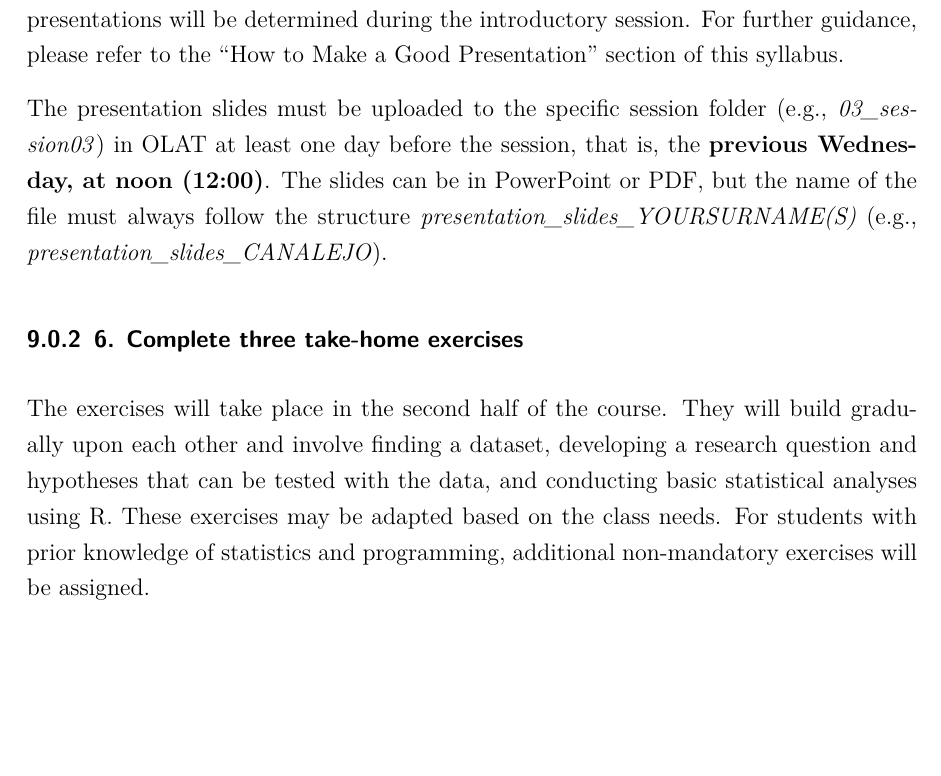
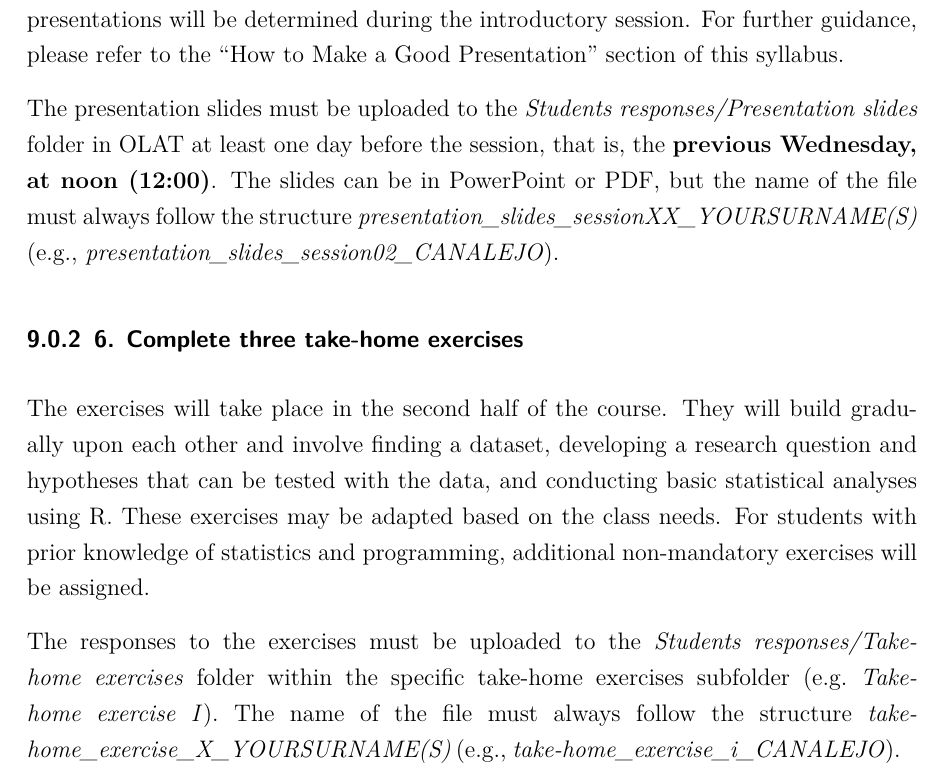
Before and after one commit to ACanalejo/rdmqr_unilu2024, a Quarto document (00_syllabus/research_design_quantitative_methods_2024_syllabus.qmd): part of page 7 of 18, cut so that both start at the same text, the shorter picture padded with empty space. The pictures show the output file 00_syllabus/research_design_quantitative_methods_2024_syllabus.pdf that the author committed with the source.

Commit message:
update syllabus

```diff
--- a/00_syllabus/research_design_quantitative_methods_2024_syllabus.qmd
+++ b/00_syllabus/research_design_quantitative_methods_2024_syllabus.qmd
@@ -151,11 +151,13 @@ The **submission rules** are:
 
 Presentations will be conducted individually or in groups of two and will last a maximum of 20 minutes. They will focus on the supplementary reading of the day, which includes a research design related to the topic. Rather than merely summarizing the chosen supplementary reading, the presenter(s) should critically evaluate its research design: Is it fully adequate, or does it have problematic aspects? After identifying the study's main flaws or limitations, the presenter(s) should propose a feasible research design to address these issues and improve or extend the inferential strategy. The schedule of the presentations will be determined during the introductory session. For further guidance, please refer to the "How to Make a Good Presentation" section of this syllabus.
 
-The presentation slides must be uploaded to the specific session folder (e.g., *03_session03*) in OLAT at least one day before the session, that is, the **previous Wednesday, at noon (12:00)**. The  slides can be in PowerPoint or PDF, but the name of the file must always follow the structure *presentation_slides_YOURSURNAME(S)* (e.g., *presentation_slides_CANALEJO*).
+The presentation slides must be uploaded to the *Students responses/Presentation slides* folder in OLAT at least one day before the session, that is, the **previous Wednesday, at noon (12:00)**. The  slides can be in PowerPoint or PDF, but the name of the file must always follow the structure *presentation_slides_sessionXX_YOURSURNAME(S)* (e.g., *presentation_slides_session02_CANALEJO*).
 
 ### 6. Complete three take-home exercises
 
 The exercises will take place in the second half of the course. They will build gradually upon each other and involve finding a dataset, developing a research question and hypotheses that can be tested with the data, and conducting basic statistical analyses using R. These exercises may be adapted based on the class needs. For students with prior knowledge of statistics and programming, additional non-mandatory exercises will be assigned.
+
+The responses to the exercises must be uploaded to the *Students responses/Take-home exercises* folder within the specific take-home exercises subfolder (e.g. *Take-home exercise I*). The name of the file must always follow the structure *take-home_exercise_X_YOURSURNAME(S)* (e.g., *take-home_exercise_i_CANALEJO*).
 
 ### Grading policy {.unnumbered}
 
```
Also changed, not shown: 00_syllabus/research_design_quantitative_methods_2024_syllabus.pdf, 00_syllabus/research_design_quantitative_methods_2024_syllabus_files/figure-pdf/unnamed-chunk-1-1.pdf (deleted), 00_syllabus/research_design_quantitative_methods_2024_syllabus.qmd (2 more changed lines).
